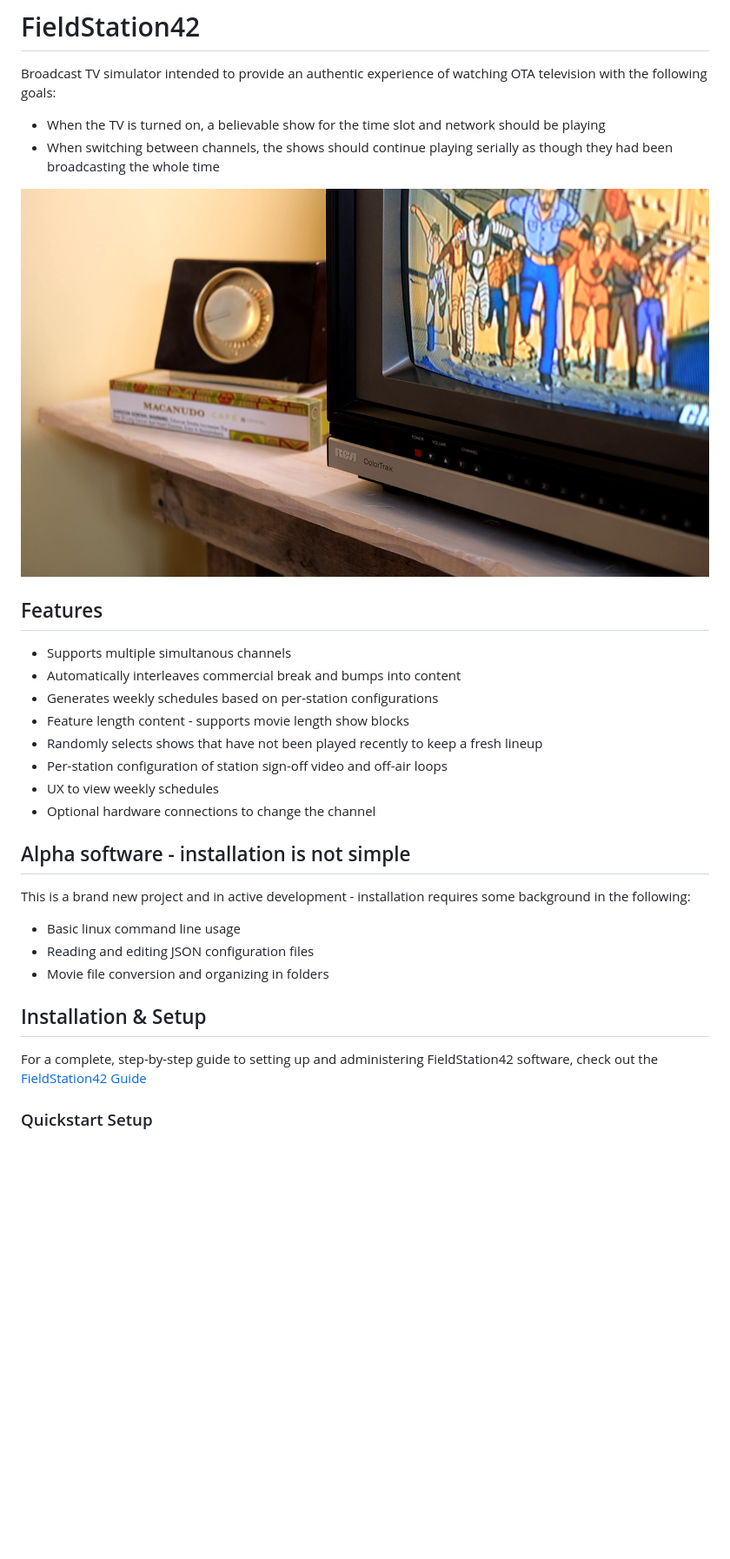
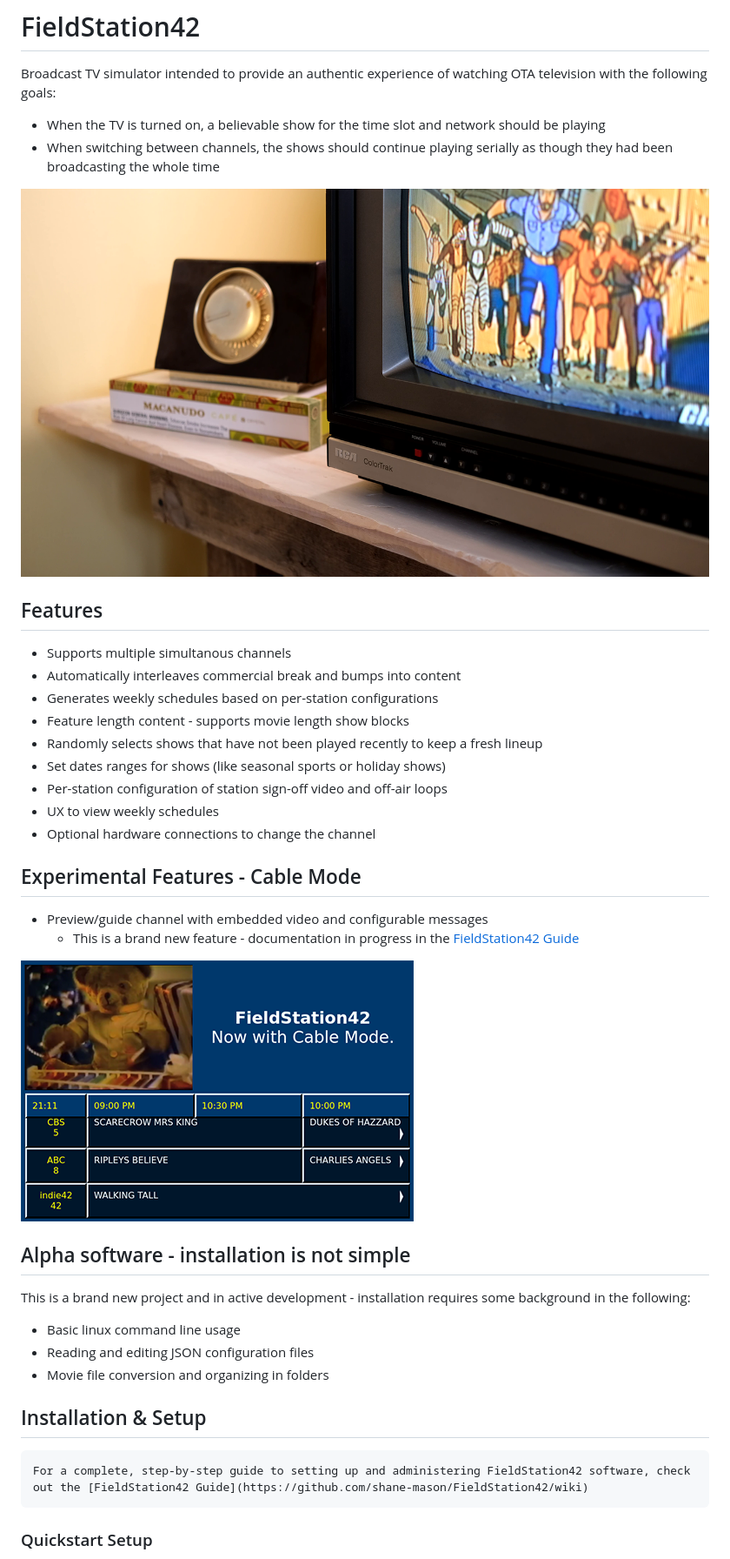
Before and after one commit to shane-mason/FieldStation42, a Markdown page: README.md, the part around the change printed below. Shown: that part at 87% size. Drawn GitHub-style; pictures changed too: docs/guide.png (added); blank space fills up the shorter version.

Commit message:
Preview channel (#33)
* Interim step

* Basic working preview channel

* Guide is invoked from field player

* Basic working guide channel

```diff
--- a/README.md
+++ b/README.md
@@ -12,9 +12,16 @@ Broadcast TV simulator intended to provide an authentic experience of watching O
 * Generates weekly schedules based on per-station configurations
 * Feature length content - supports movie length show blocks
 * Randomly selects shows that have not been played recently to keep a fresh lineup
+* Set dates ranges for shows (like seasonal sports or holiday shows)
 * Per-station configuration of station sign-off video and off-air loops
 * UX to view weekly schedules
 * Optional hardware connections to change the channel
+
+## Experimental Features - Cable Mode
+* Preview/guide channel with embedded video and configurable messages
+    * This is a brand new feature - documentation in progress in the [FieldStation42 Guide](https://github.com/shane-mason/FieldStation42/wiki)
+
+![A screenshot of a guide channel simulation](docs/guide.png?raw=true)
 
 ## Alpha software - installation is not simple
 This is a brand new project and in active development - installation requires some background in the following:
@@ -25,7 +32,7 @@ This is a brand new project and in active development - installation requires so
 
 ## Installation & Setup
 
-For a complete, step-by-step guide to setting up and administering FieldStation42 software, check out the [FieldStation42 Guide](https://github.com/shane-mason/FieldStation42/wiki)
+    For a complete, step-by-step guide to setting up and administering FieldStation42 software, check out the [FieldStation42 Guide](https://github.com/shane-mason/FieldStation42/wiki)
 
 ### Quickstart Setup
 
```
Also changed, not shown: other parts of README.md (+1 -1 lines), 11 other files.
